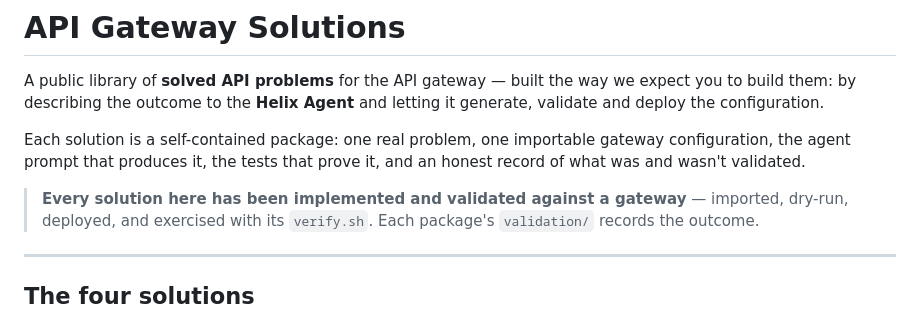
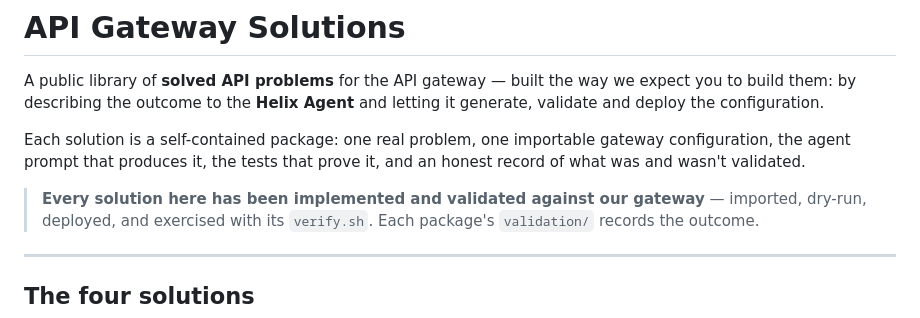
Before and after one commit to digitalapicraft/api-gateway-solutions, a Markdown page: README.md, the part around the change. Drawn GitHub-style.

```diff
--- a/README.md
+++ b/README.md
@@ -8,7 +8,7 @@ Each solution is a self-contained package: one real problem, one importable
 gateway configuration, the agent prompt that produces it, the tests that prove
 it, and an honest record of what was and wasn't validated.
 
-> **Every solution here has been implemented and validated against a
+> **Every solution here has been implemented and validated against our
 > gateway** — imported, dry-run, deployed, and exercised with its `verify.sh`.
 > Each package's `validation/` records the outcome.
 
```
